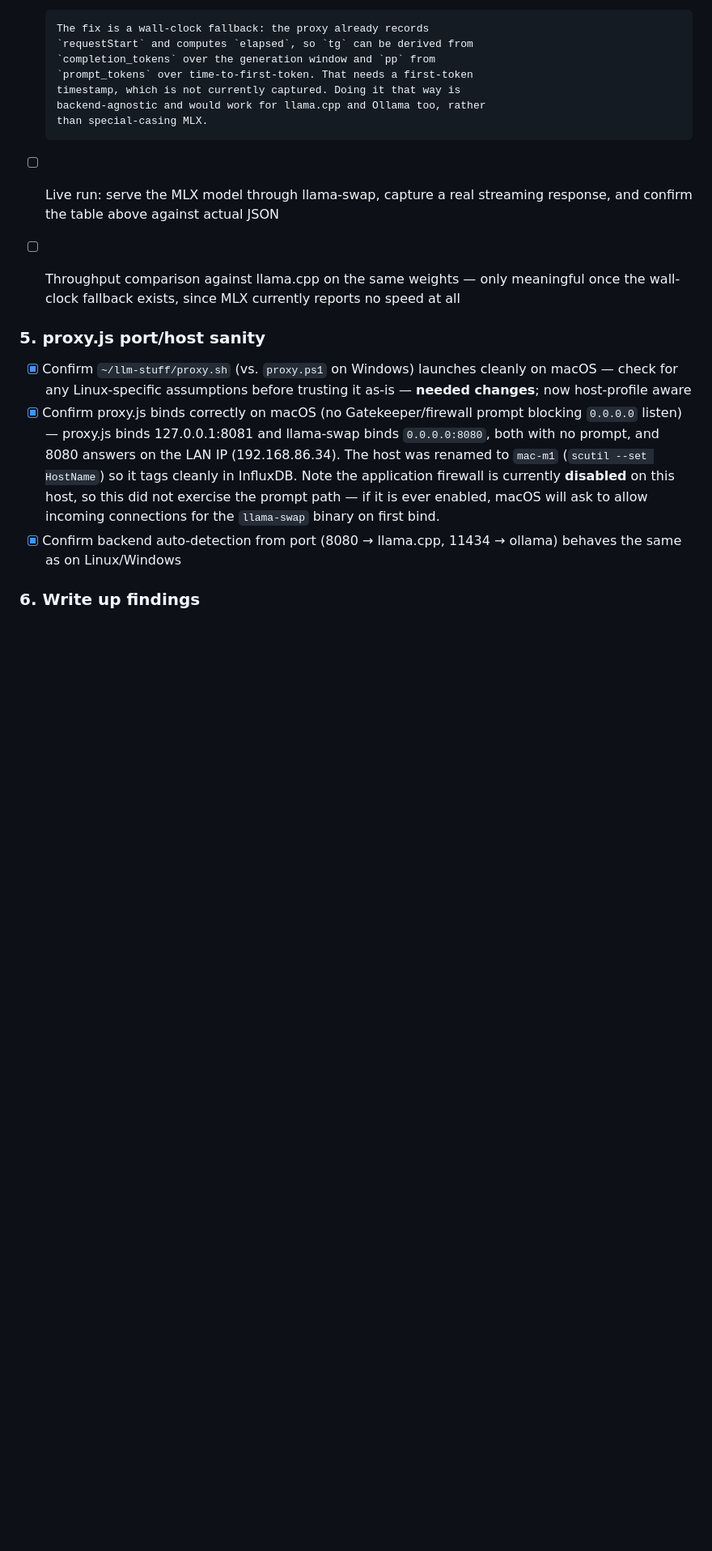
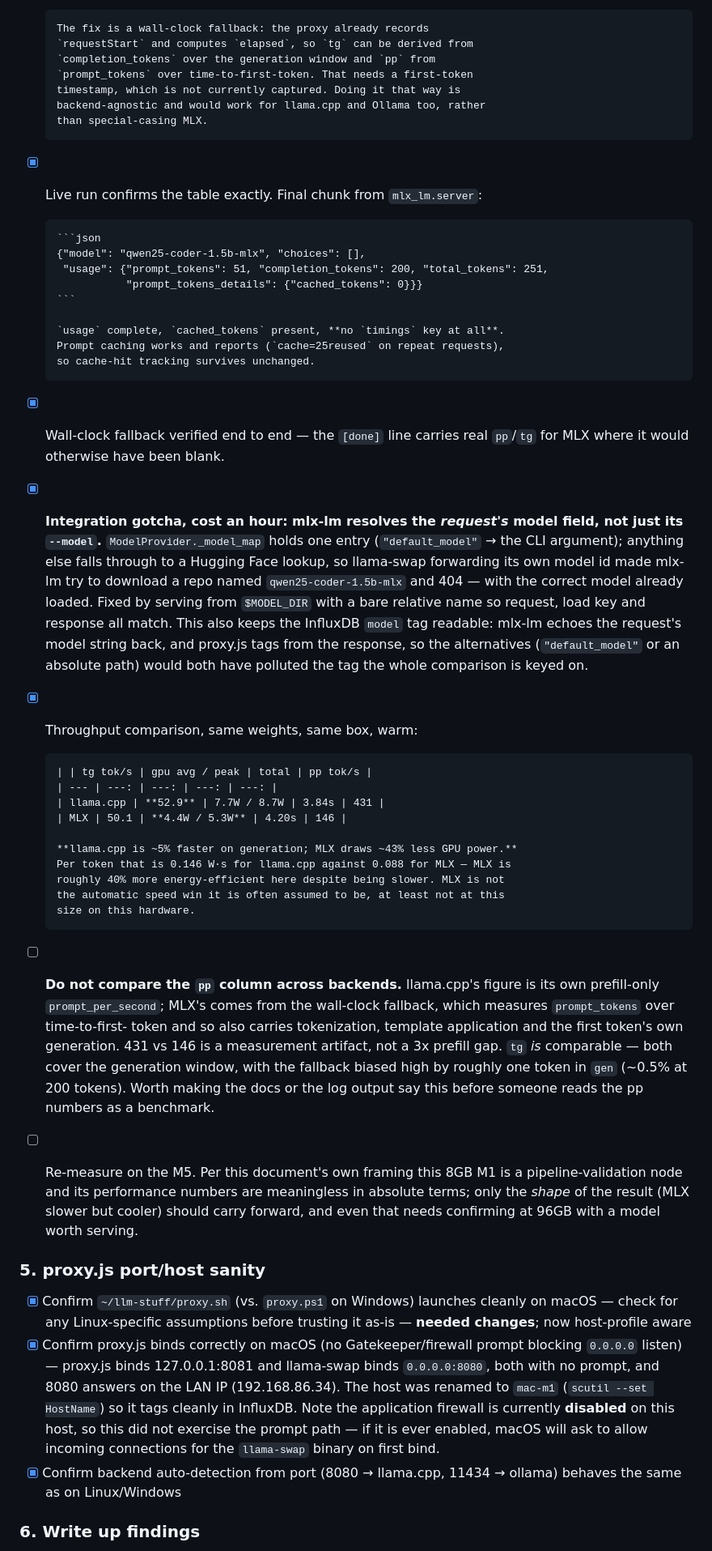
Before and after one commit to khaney64/llm-stuff, a Markdown page: m1-discovery-plan.md, the part around the change. Shown at 81% size. Rendered like a GitHub page; blank space fills up the shorter version.

Commit message:
MLX serves through the stack: results, and a caveat on the pp column
Live run confirms the source-level table exactly - usage complete with
prompt_tokens_details.cached_tokens, no timings key at all. Prompt caching
works and reports (cache=25reused on repeats), so cache-hit tracking is
unaffected. The wall-clock fallback carries the throughput numbers that
would otherwise have been blank.

Warm comparison on the same weights and box:

  llama.cpp   tg 52.9 tok/s   gpu 7.7W avg / 8.7W peak
  MLX         tg 50.1 tok/s   gpu 4.4W avg / 5.3W peak

llama.cpp is ~5% faster on generation while MLX draws ~43% less GPU power -
0.088 W-s per token against 0.146. MLX is not the automatic speed win it is
usually assumed to be, at least at this size on this hardware.

Recorded a caveat that matters more than the numbers: the pp column is not
comparable across backends. llama.cpp reports prefill-only
prompt_per_second; MLX's comes from the new wall-clock fallback, which
measures prompt tokens over time-to-first-token and so also carries
tokenization, template application and the first token's generation. 431 vs
146 is a measurement artifact. tg is comparable, biased high by about one
token in gen.

Also recorded the integration gotcha - mlx-lm resolving the request's model
field into a Hugging Face lookup - since it will recur on the M5.

Co-Authored-By: Claude Opus 5 <noreply@anthropic.com>
Claude-Session: https://claude.ai/code/session_01GYrQKa3aLKeGsWiNkXBFi5

````diff
--- a/m1-discovery-plan.md
+++ b/m1-discovery-plan.md
@@ -188,11 +188,57 @@ draw at rest.
       timestamp, which is not currently captured. Doing it that way is
       backend-agnostic and would work for llama.cpp and Ollama too, rather
       than special-casing MLX.
-- [ ] Live run: serve the MLX model through llama-swap, capture a real
-      streaming response, and confirm the table above against actual JSON
-- [ ] Throughput comparison against llama.cpp on the same weights — only
-      meaningful once the wall-clock fallback exists, since MLX currently
-      reports no speed at all
+- [x] Live run confirms the table exactly. Final chunk from `mlx_lm.server`:
+
+      ```json
+      {"model": "qwen25-coder-1.5b-mlx", "choices": [],
+       "usage": {"prompt_tokens": 51, "completion_tokens": 200, "total_tokens": 251,
+                 "prompt_tokens_details": {"cached_tokens": 0}}}
+      ```
+
+      `usage` complete, `cached_tokens` present, **no `timings` key at all**.
+      Prompt caching works and reports (`cache=25reused` on repeat requests),
+      so cache-hit tracking survives unchanged.
+- [x] Wall-clock fallback verified end to end — the `[done]` line carries real
+      `pp`/`tg` for MLX where it would otherwise have been blank.
+- [x] **Integration gotcha, cost an hour: mlx-lm resolves the *request's*
+      model field, not just its `--model`.** `ModelProvider._model_map` holds
+      one entry (`"default_model"` → the CLI argument); anything else falls
+      through to a Hugging Face lookup, so llama-swap forwarding its own model
+      id made mlx-lm try to download a repo named `qwen25-coder-1.5b-mlx` and
+      404 — with the correct model already loaded. Fixed by serving from
+      `$MODEL_DIR` with a bare relative name so request, load key and response
+      all match. This also keeps the InfluxDB `model` tag readable: mlx-lm
+      echoes the request's model string back, and proxy.js tags from the
+      response, so the alternatives (`"default_model"` or an absolute path)
+      would both have polluted the tag the whole comparison is keyed on.
+- [x] Throughput comparison, same weights, same box, warm:
+
+      | | tg tok/s | gpu avg / peak | total | pp tok/s |
+      | --- | ---: | ---: | ---: | ---: |
+      | llama.cpp | **52.9** | 7.7W / 8.7W | 3.84s | 431 |
+      | MLX | 50.1 | **4.4W / 5.3W** | 4.20s | 146 |
+
+      **llama.cpp is ~5% faster on generation; MLX draws ~43% less GPU power.**
+      Per token that is 0.146 W·s for llama.cpp against 0.088 for MLX — MLX is
+      roughly 40% more energy-efficient here despite being slower. MLX is not
+      the automatic speed win it is often assumed to be, at least not at this
+      size on this hardware.
+
+- [ ] **Do not compare the `pp` column across backends.** llama.cpp's figure
+      is its own prefill-only `prompt_per_second`; MLX's comes from the
+      wall-clock fallback, which measures `prompt_tokens` over time-to-first-
+      token and so also carries tokenization, template application and the
+      first token's own generation. 431 vs 146 is a measurement artifact, not a
+      3x prefill gap. `tg` *is* comparable — both cover the generation window,
+      with the fallback biased high by roughly one token in `gen` (~0.5% at
+      200 tokens). Worth making the docs or the log output say this before
+      someone reads the pp numbers as a benchmark.
+- [ ] Re-measure on the M5. Per this document's own framing this 8GB M1 is a
+      pipeline-validation node and its performance numbers are meaningless in
+      absolute terms; only the *shape* of the result (MLX slower but cooler)
+      should carry forward, and even that needs confirming at 96GB with a model
+      worth serving.
 
 ### 5. proxy.js port/host sanity
 - [x] Confirm `~/llm-stuff/proxy.sh` (vs. `proxy.ps1` on Windows) launches
````
